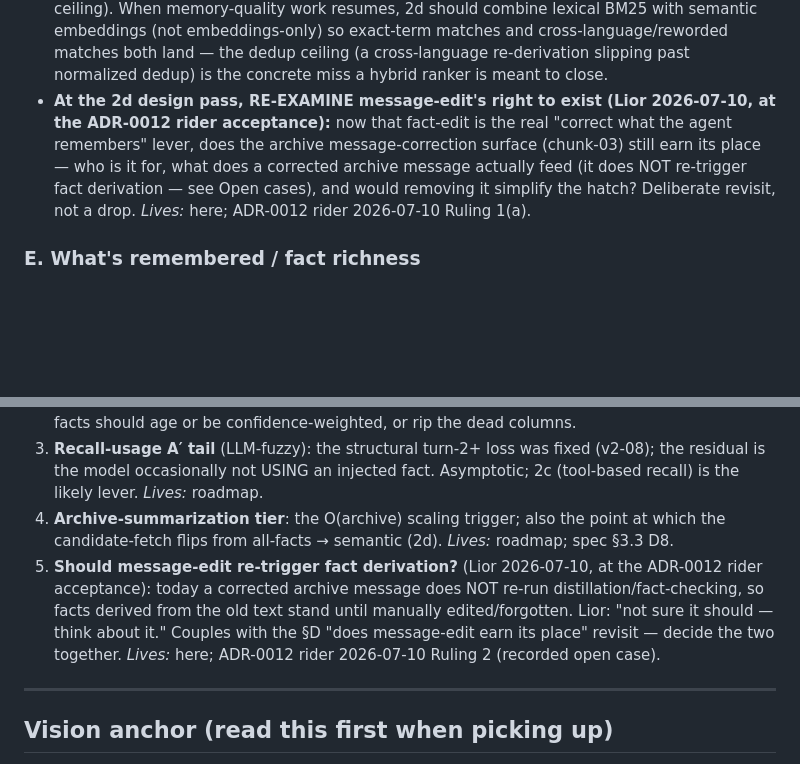
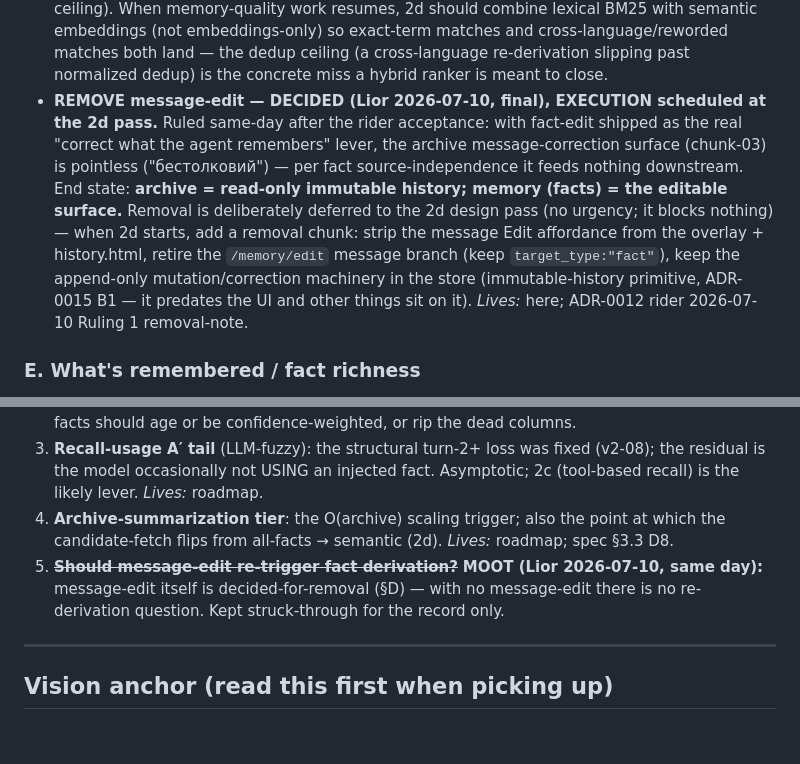
Before and after one commit to LiorBraginsky/AgenticEngine, a Markdown page: orchestration/docs/memory-backlog.md, 2 parts joined by grey strips. Drawn GitHub-style; blank space fills up the shorter version.

Commit message:
docs(memory): message-edit decided-for-removal (Lior 2026-07-10) — execution at the 2d pass
Final ruling, same day as the rider acceptance: with fact-edit shipped
and facts source-independent, archive message-correction feeds nothing —
end state = archive read-only, memory editable. Backlog §D carries the
removal scope (strip UI affordances + retire the /memory/edit message
branch, keep the append-only mutation machinery); Open case 5 (re-trigger
derivation on message-edit) struck as moot; ADR-0012 Ruling 1 gains the
removal note so nobody builds on semantics (a).

Co-Authored-By: Claude Fable 5 <noreply@anthropic.com>

```diff
--- a/orchestration/docs/memory-backlog.md
+++ b/orchestration/docs/memory-backlog.md
@@ -108,12 +108,16 @@ The structure is sound for single-user dogfood. Everything below is **deferred /
   resumes, 2d should combine lexical BM25 with semantic embeddings (not embeddings-only) so exact-term
   matches and cross-language/reworded matches both land — the dedup ceiling (a cross-language re-derivation
   slipping past normalized dedup) is the concrete miss a hybrid ranker is meant to close.
-- **At the 2d design pass, RE-EXAMINE message-edit's right to exist (Lior 2026-07-10, at the ADR-0012
-  rider acceptance):** now that fact-edit is the real "correct what the agent remembers" lever, does
-  the archive message-correction surface (chunk-03) still earn its place — who is it for, what does a
-  corrected archive message actually feed (it does NOT re-trigger fact derivation — see Open cases),
-  and would removing it simplify the hatch? Deliberate revisit, not a drop. *Lives:* here; ADR-0012
-  rider 2026-07-10 Ruling 1(a).
+- **REMOVE message-edit — DECIDED (Lior 2026-07-10, final), EXECUTION scheduled at the 2d pass.**
+  Ruled same-day after the rider acceptance: with fact-edit shipped as the real "correct what the
+  agent remembers" lever, the archive message-correction surface (chunk-03) is pointless ("бестолковий")
+  — per fact source-independence it feeds nothing downstream. End state: **archive = read-only
+  immutable history; memory (facts) = the editable surface.** Removal is deliberately deferred to the
+  2d design pass (no urgency; it blocks nothing) — when 2d starts, add a removal chunk: strip the
+  message Edit affordance from the overlay + history.html, retire the `/memory/edit` message branch
+  (keep `target_type:"fact"`), keep the append-only mutation/correction machinery in the store
+  (immutable-history primitive, ADR-0015 B1 — it predates the UI and other things sit on it).
+  *Lives:* here; ADR-0012 rider 2026-07-10 Ruling 1 removal-note.
 
 ### E. What's remembered / fact richness
 - **Complex corrections & deletion-via-statement — NOT specced (open case).** Replace currently fires
@@ -171,11 +175,9 @@ The structure is sound for single-user dogfood. Everything below is **deferred /
    lever. *Lives:* roadmap.
 4. **Archive-summarization tier**: the O(archive) scaling trigger; also the point at which the
    candidate-fetch flips from all-facts → semantic (2d). *Lives:* roadmap; spec §3.3 D8.
-5. **Should message-edit re-trigger fact derivation?** (Lior 2026-07-10, at the ADR-0012 rider
-   acceptance): today a corrected archive message does NOT re-run distillation/fact-checking, so
-   facts derived from the old text stand until manually edited/forgotten. Lior: "not sure it should —
-   think about it." Couples with the §D "does message-edit earn its place" revisit — decide the two
-   together. *Lives:* here; ADR-0012 rider 2026-07-10 Ruling 2 (recorded open case).
+5. ~~**Should message-edit re-trigger fact derivation?**~~ **MOOT (Lior 2026-07-10, same day):**
+   message-edit itself is decided-for-removal (§D) — with no message-edit there is no re-derivation
+   question. Kept struck-through for the record only.
 
 ---
 
```
Also changed, not shown: 1 other file.
